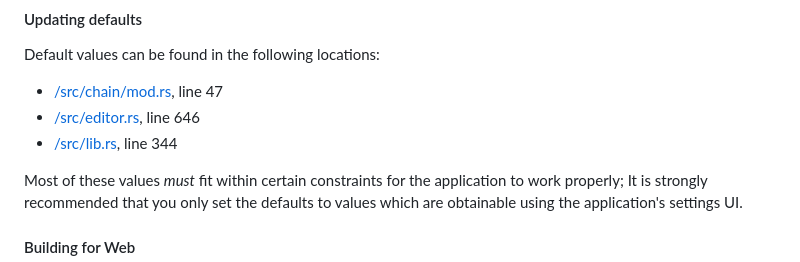
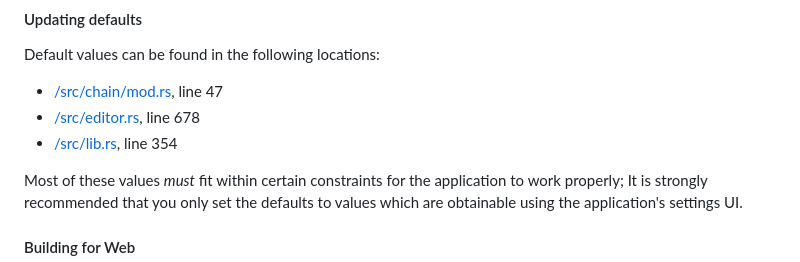
Before and after one commit to transkatgirl/KatVisualizer, a Markdown page: README.md, the part around the change. GitHub-like rendering.

```diff
--- a/README.md
+++ b/README.md
@@ -44,8 +44,8 @@ Usage information for the standalone binary can be found by running it with the
 Default values can be found in the following locations:
 
 - [/src/chain/mod.rs](/src/chain/mod.rs), line 47
-- [/src/editor.rs](/src/editor.rs), line 646
-- [/src/lib.rs](/src/lib.rs), line 344
+- [/src/editor.rs](/src/editor.rs), line 678
+- [/src/lib.rs](/src/lib.rs), line 354
 
 Most of these values *must* fit within certain constraints for the application to work properly; It is strongly recommended that you only set the defaults to values which are obtainable using the application's settings UI.
 
```
